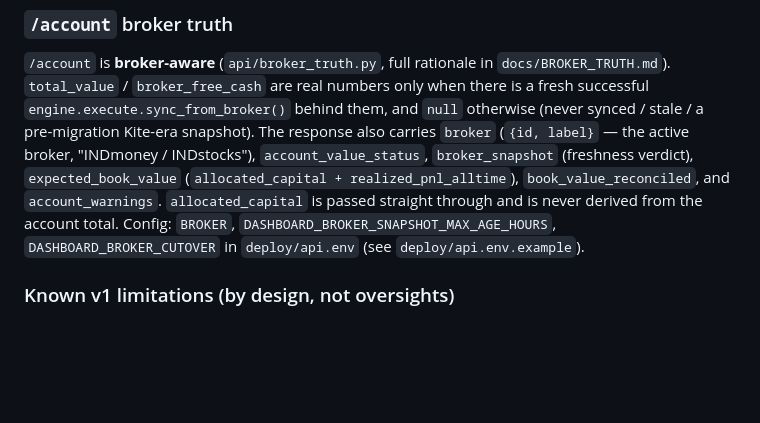
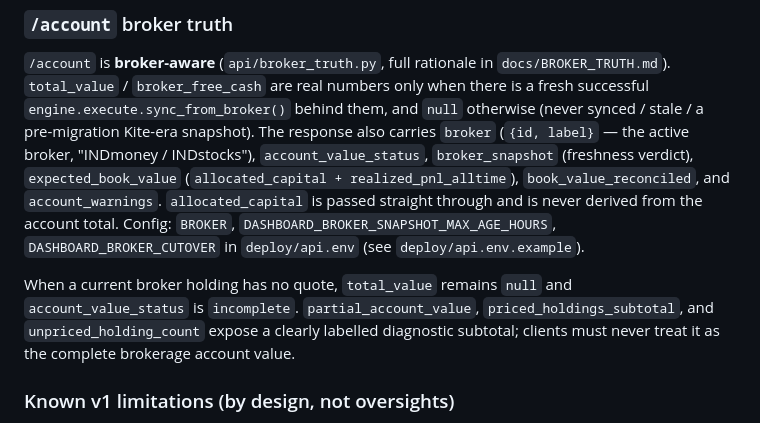
Before and after one commit to vaibhavbhardwaj-2396/Autonomous-trading-OS, a Markdown page: docs/API.md, the part around the change. Rendered like a GitHub page; blank space fills up the shorter version.

```diff
--- a/docs/API.md
+++ b/docs/API.md
@@ -189,6 +189,12 @@ carries `broker` (`{id, label}` — the active broker, "INDmoney / INDstocks"),
 from the account total. Config: `BROKER`, `DASHBOARD_BROKER_SNAPSHOT_MAX_AGE_HOURS`,
 `DASHBOARD_BROKER_CUTOVER` in `deploy/api.env` (see `deploy/api.env.example`).
 
+When a current broker holding has no quote, `total_value` remains `null` and
+`account_value_status` is `incomplete`. `partial_account_value`,
+`priced_holdings_subtotal`, and `unpriced_holding_count` expose a clearly
+labelled diagnostic subtotal; clients must never treat it as the complete
+brokerage account value.
+
 ### Known v1 limitations (by design, not oversights)
 
 - **`/positions` has no `current_price`/`unrealized_pnl`.** The agent's own state doesn't
```
Also changed, not shown: README.md (+2 -0 lines).
